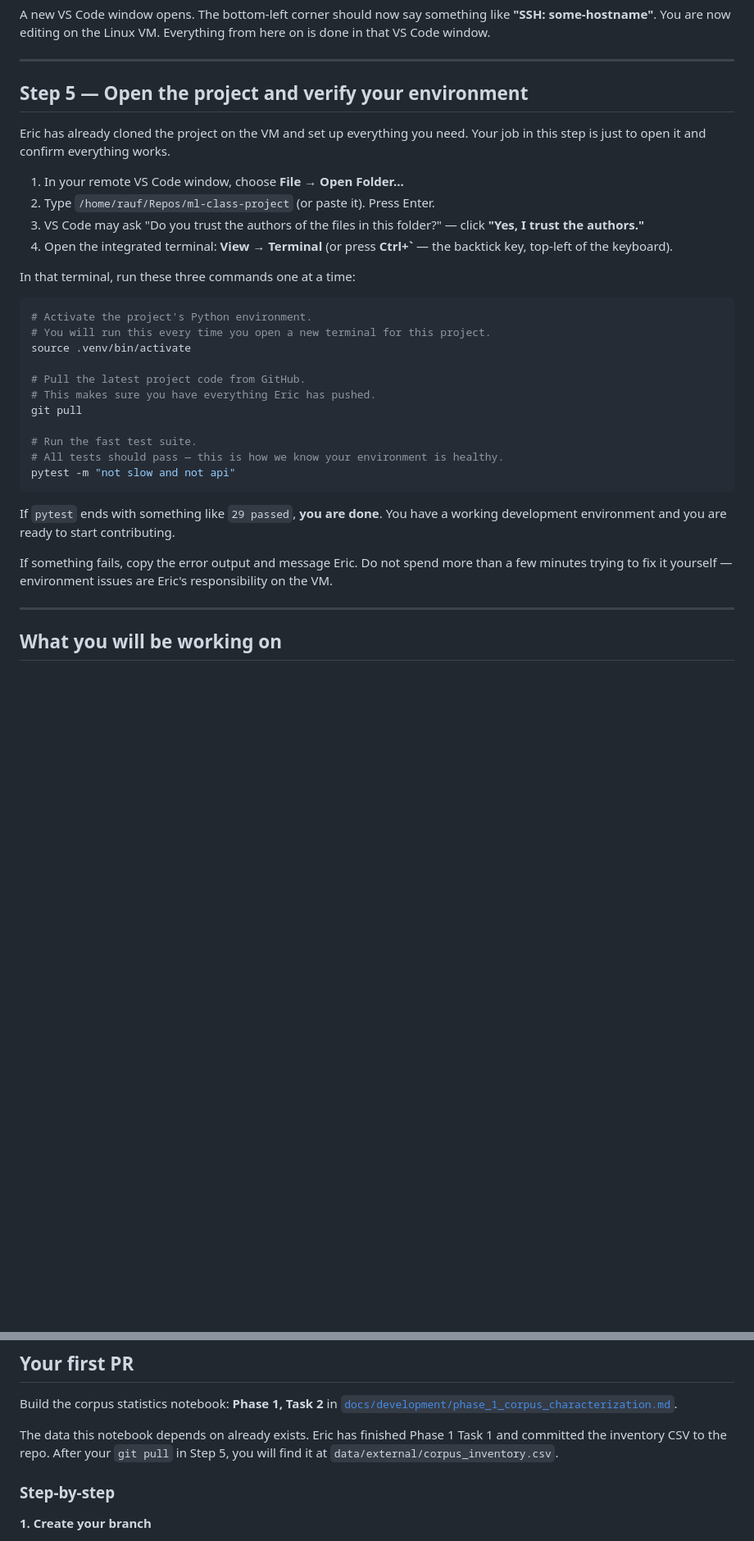
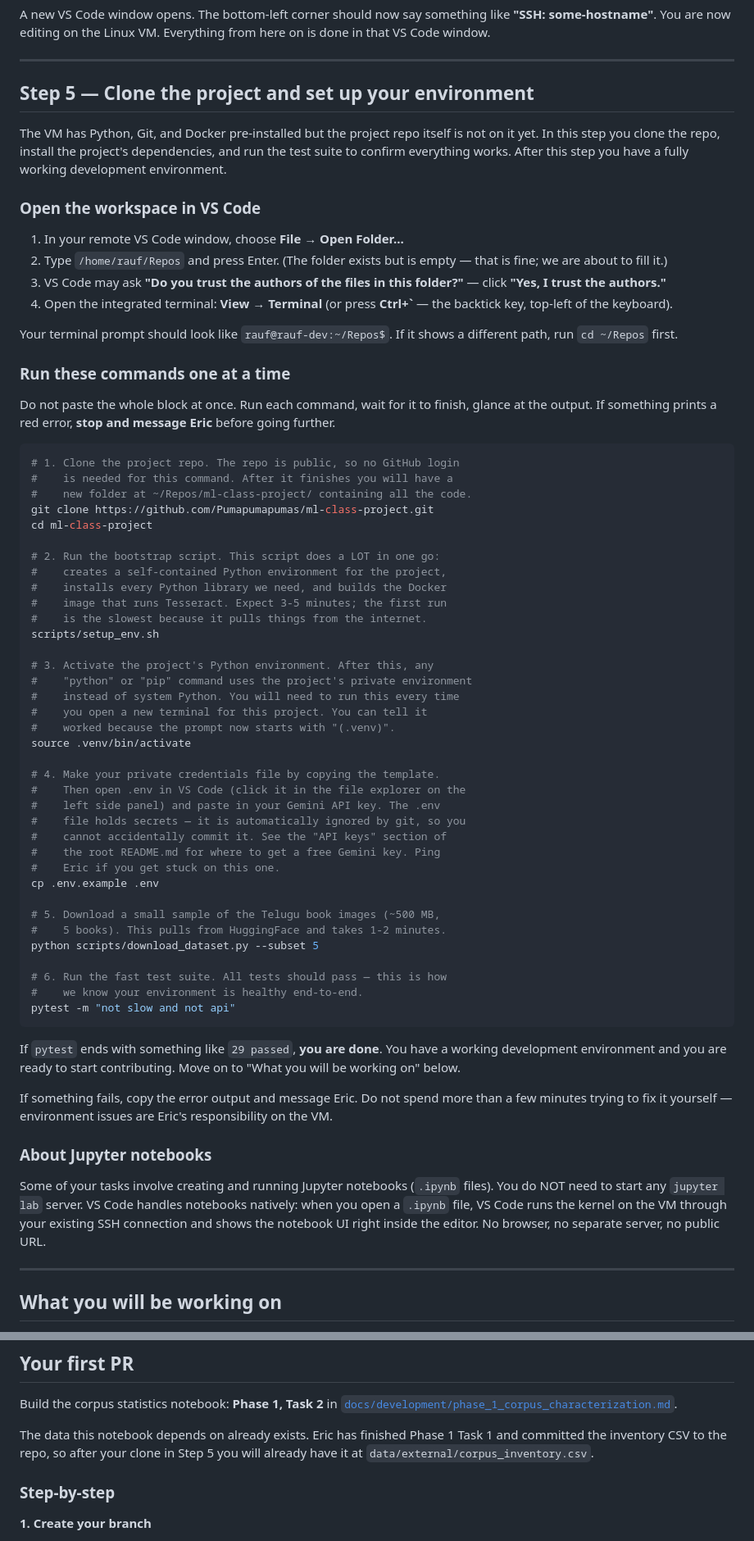
Before and after one commit to Pumapumapumas/ml-class-project, a Markdown page: docs/guide/teammate_onboarding.md, 2 parts joined by grey strips. Shown at 82% size. GitHub-like rendering; blank space fills up the shorter version.

Commit message:
docs(onboarding): rewrite Step 5 to clone from scratch on the VM
Step 5 incorrectly assumed the VM came pre-cloned with the project repo
and a built venv. In practice that is not what happened — when Rauf
opened the folder it was empty and 'source .venv/bin/activate' + 'git
pull' both failed because nothing was there to activate or pull.

Rewritten Step 5 walks Rauf through the actual end-to-end bootstrap:

  1. Open ~/Repos (empty folder, that's fine)
  2. Clone the repo via public HTTPS — no GitHub login needed since
     the repo is public
  3. cd into ml-class-project, run scripts/setup_env.sh
  4. Activate the venv
  5. Copy .env.example to .env, fill in Gemini key
  6. Download the 5-book dataset subset
  7. Run pytest -m 'not slow and not api' to verify

Adds a 'one command at a time, stop on red errors' guidance so a
beginner does not blindly paste the whole block.

Also adds a short 'About Jupyter notebooks' subsection at the end of
Step 5 noting Rauf does NOT need to start 'jupyter lab' — VS Code
handles notebooks natively through the SSH connection. Prevents the
'I see jupyterlab in pip list, should I start a server?' confusion
and avoids the public-facing-Jupyter security concern entirely.

Also fixed the downstream reference under 'Your first PR' that said
'after your git pull in Step 5' — now correctly says 'after your
clone in Step 5'.

````diff
--- a/docs/guide/teammate_onboarding.md
+++ b/docs/guide/teammate_onboarding.md
@@ -168,42 +168,86 @@ Linux VM. Everything from here on is done in that VS Code window.
 
 ---
 
-## Step 5 — Open the project and verify your environment
+## Step 5 — Clone the project and set up your environment
 
-Eric has already cloned the project on the VM and set up everything you
-need. Your job in this step is just to open it and confirm everything
-works.
+The VM has Python, Git, and Docker pre-installed but the project repo
+itself is not on it yet. In this step you clone the repo, install the
+project's dependencies, and run the test suite to confirm everything
+works. After this step you have a fully working development environment.
+
+### Open the workspace in VS Code
 
 1. In your remote VS Code window, choose **File → Open Folder...**
-2. Type `/home/rauf/Repos/ml-class-project` (or paste it). Press Enter.
-3. VS Code may ask "Do you trust the authors of the files in this
-   folder?" — click **"Yes, I trust the authors."**
+2. Type `/home/rauf/Repos` and press Enter. (The folder exists but is
+   empty — that is fine; we are about to fill it.)
+3. VS Code may ask **"Do you trust the authors of the files in this
+   folder?"** — click **"Yes, I trust the authors."**
 4. Open the integrated terminal: **View → Terminal** (or press
    **Ctrl+`** — the backtick key, top-left of the keyboard).
 
-In that terminal, run these three commands one at a time:
+Your terminal prompt should look like `rauf@rauf-dev:~/Repos$`. If it
+shows a different path, run `cd ~/Repos` first.
+
+### Run these commands one at a time
+
+Do not paste the whole block at once. Run each command, wait for it to
+finish, glance at the output. If something prints a red error, **stop
+and message Eric** before going further.
 
 ```bash
-# Activate the project's Python environment.
-# You will run this every time you open a new terminal for this project.
+# 1. Clone the project repo. The repo is public, so no GitHub login
+#    is needed for this command. After it finishes you will have a
+#    new folder at ~/Repos/ml-class-project/ containing all the code.
+git clone https://github.com/Pumapumapumas/ml-class-project.git
+cd ml-class-project
+
+# 2. Run the bootstrap script. This script does a LOT in one go:
+#    creates a self-contained Python environment for the project,
+#    installs every Python library we need, and builds the Docker
+#    image that runs Tesseract. Expect 3-5 minutes; the first run
+#    is the slowest because it pulls things from the internet.
+scripts/setup_env.sh
+
+# 3. Activate the project's Python environment. After this, any
+#    "python" or "pip" command uses the project's private environment
+#    instead of system Python. You will need to run this every time
+#    you open a new terminal for this project. You can tell it
+#    worked because the prompt now starts with "(.venv)".
 source .venv/bin/activate
 
-# Pull the latest project code from GitHub.
-# This makes sure you have everything Eric has pushed.
-git pull
+# 4. Make your private credentials file by copying the template.
+#    Then open .env in VS Code (click it in the file explorer on the
+#    left side panel) and paste in your Gemini API key. The .env
+#    file holds secrets — it is automatically ignored by git, so you
+#    cannot accidentally commit it. See the "API keys" section of
+#    the root README.md for where to get a free Gemini key. Ping
+#    Eric if you get stuck on this one.
+cp .env.example .env
 
-# Run the fast test suite.
-# All tests should pass — this is how we know your environment is healthy.
+# 5. Download a small sample of the Telugu book images (~500 MB,
+#    5 books). This pulls from HuggingFace and takes 1-2 minutes.
+python scripts/download_dataset.py --subset 5
+
+# 6. Run the fast test suite. All tests should pass — this is how
+#    we know your environment is healthy end-to-end.
 pytest -m "not slow and not api"
 ```
 
 If `pytest` ends with something like `29 passed`, **you are done**.
 You have a working development environment and you are ready to start
-contributing.
+contributing. Move on to "What you will be working on" below.
 
 If something fails, copy the error output and message Eric. Do not
 spend more than a few minutes trying to fix it yourself — environment
 issues are Eric's responsibility on the VM.
+
+### About Jupyter notebooks
+
+Some of your tasks involve creating and running Jupyter notebooks (`.ipynb`
+files). You do NOT need to start any `jupyter lab` server. VS Code handles
+notebooks natively: when you open a `.ipynb` file, VS Code runs the kernel
+on the VM through your existing SSH connection and shows the notebook UI
+right inside the editor. No browser, no separate server, no public URL.
 
 ---
 
@@ -249,8 +293,8 @@ Build the corpus statistics notebook: **Phase 1, Task 2** in
 [`docs/development/phase_1_corpus_characterization.md`](../development/phase_1_corpus_characterization.md).
 
 The data this notebook depends on already exists. Eric has finished
-Phase 1 Task 1 and committed the inventory CSV to the repo. After your
-`git pull` in Step 5, you will find it at
+Phase 1 Task 1 and committed the inventory CSV to the repo, so after
+your clone in Step 5 you will already have it at
 `data/external/corpus_inventory.csv`.
 
 ### Step-by-step
````
